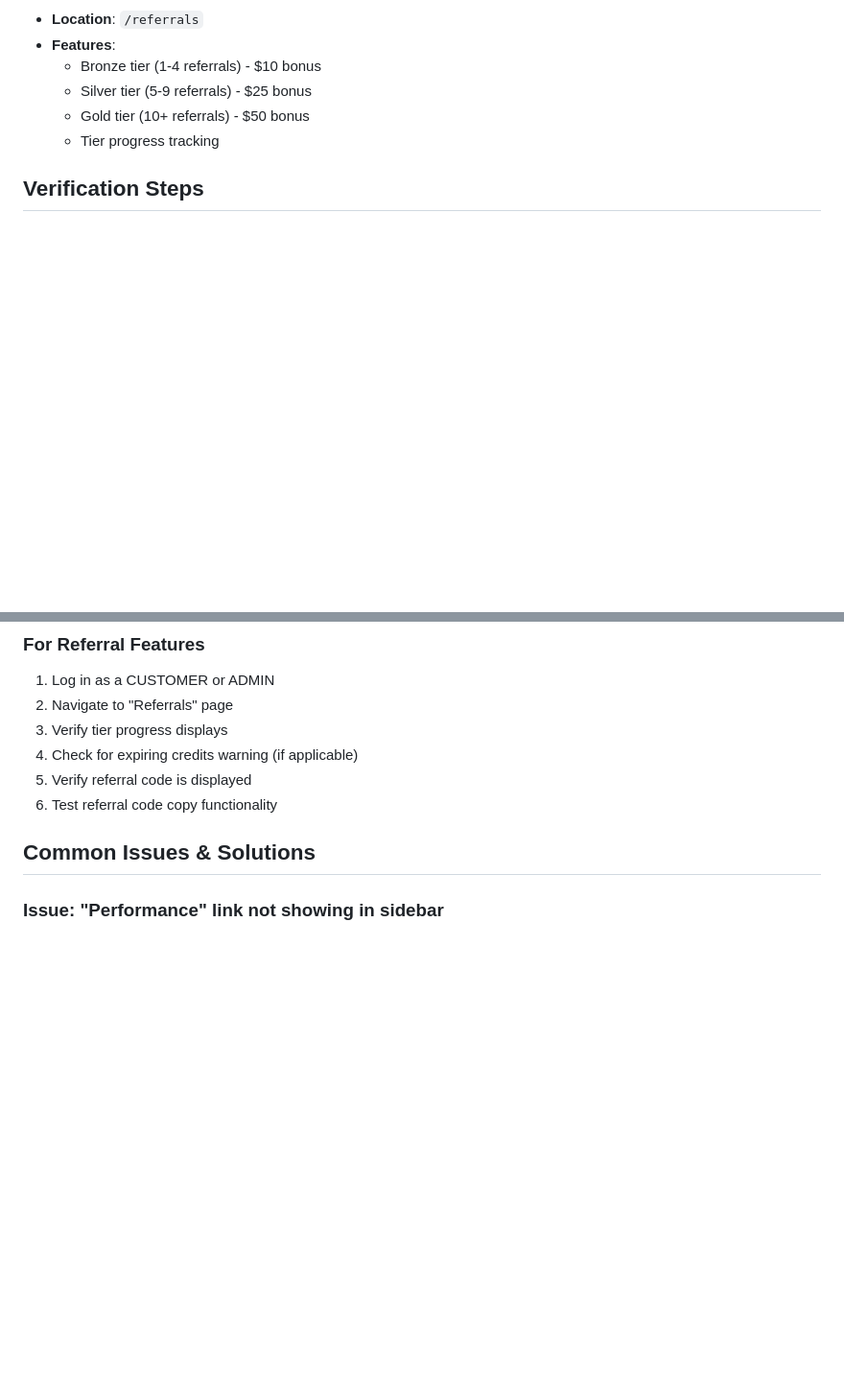
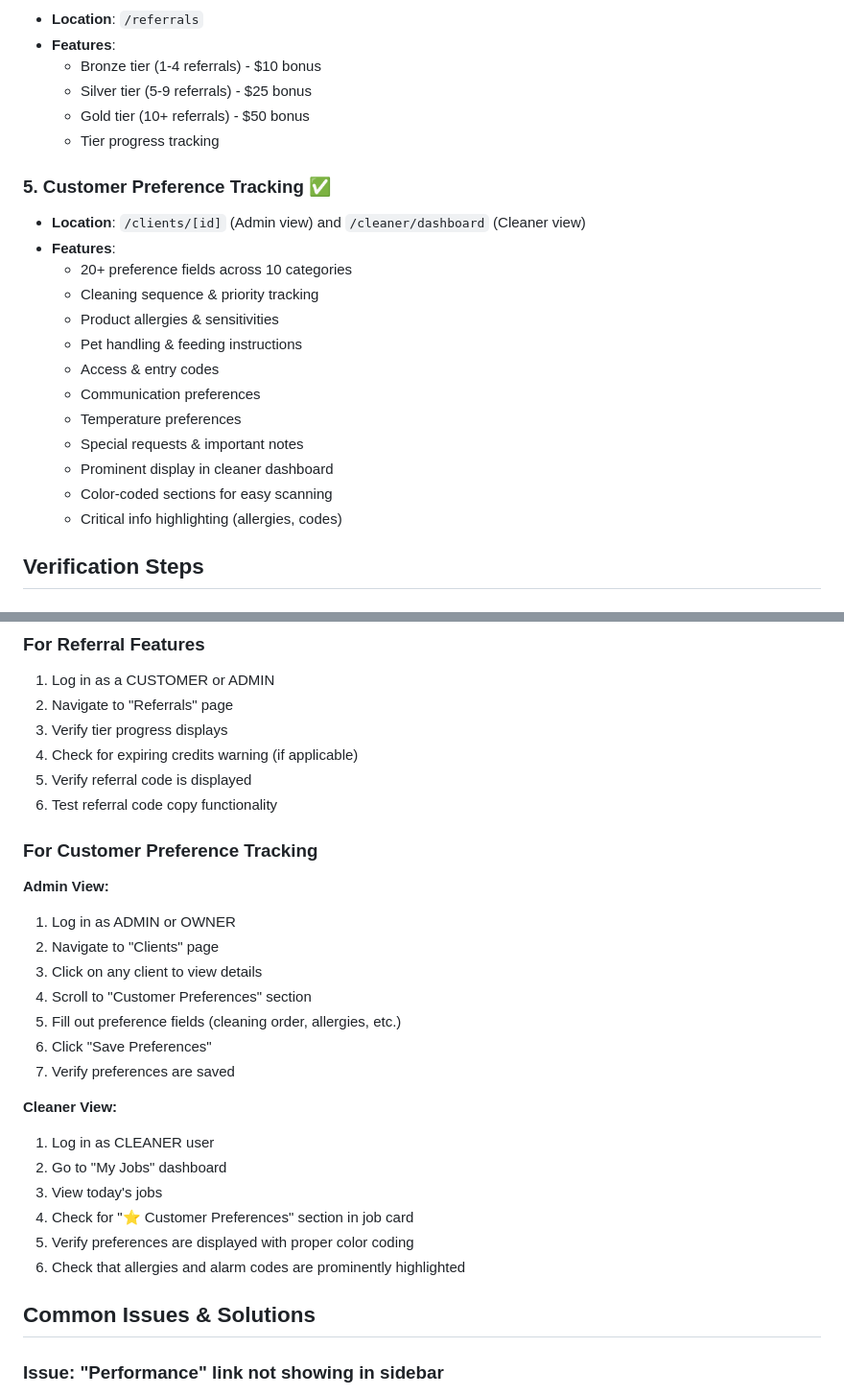
Before and after one commit to prtkgpt/AwesomeCRM, a Markdown page: VERIFY_FEATURES.md, 2 parts joined by grey strips. Shown at 96% size. Rendered like a GitHub page; blank space fills up the shorter version.

```diff
--- a/VERIFY_FEATURES.md
+++ b/VERIFY_FEATURES.md
@@ -42,6 +42,21 @@ This document helps verify that all new features are properly deployed and funct
   - Gold tier (10+ referrals) - $50 bonus
   - Tier progress tracking
 
+### 5. Customer Preference Tracking ✅
+- **Location**: `/clients/[id]` (Admin view) and `/cleaner/dashboard` (Cleaner view)
+- **Features**:
+  - 20+ preference fields across 10 categories
+  - Cleaning sequence & priority tracking
+  - Product allergies & sensitivities
+  - Pet handling & feeding instructions
+  - Access & entry codes
+  - Communication preferences
+  - Temperature preferences
+  - Special requests & important notes
+  - Prominent display in cleaner dashboard
+  - Color-coded sections for easy scanning
+  - Critical info highlighting (allergies, codes)
+
 ## Verification Steps
 
 ### For Performance Dashboard
@@ -72,6 +87,25 @@ This document helps verify that all new features are properly deployed and funct
 4. Check for expiring credits warning (if applicable)
 5. Verify referral code is displayed
 6. Test referral code copy functionality
+
+### For Customer Preference Tracking
+
+**Admin View:**
+1. Log in as ADMIN or OWNER
+2. Navigate to "Clients" page
+3. Click on any client to view details
+4. Scroll to "Customer Preferences" section
+5. Fill out preference fields (cleaning order, allergies, etc.)
+6. Click "Save Preferences"
+7. Verify preferences are saved
+
+**Cleaner View:**
+1. Log in as CLEANER user
+2. Go to "My Jobs" dashboard
+3. View today's jobs
+4. Check for "⭐ Customer Preferences" section in job card
+5. Verify preferences are displayed with proper color coding
+6. Check that allergies and alarm codes are prominently highlighted
 
 ## Common Issues & Solutions
 
```
Also changed, not shown: other parts of VERIFY_FEATURES.md (+46 -0 lines).
